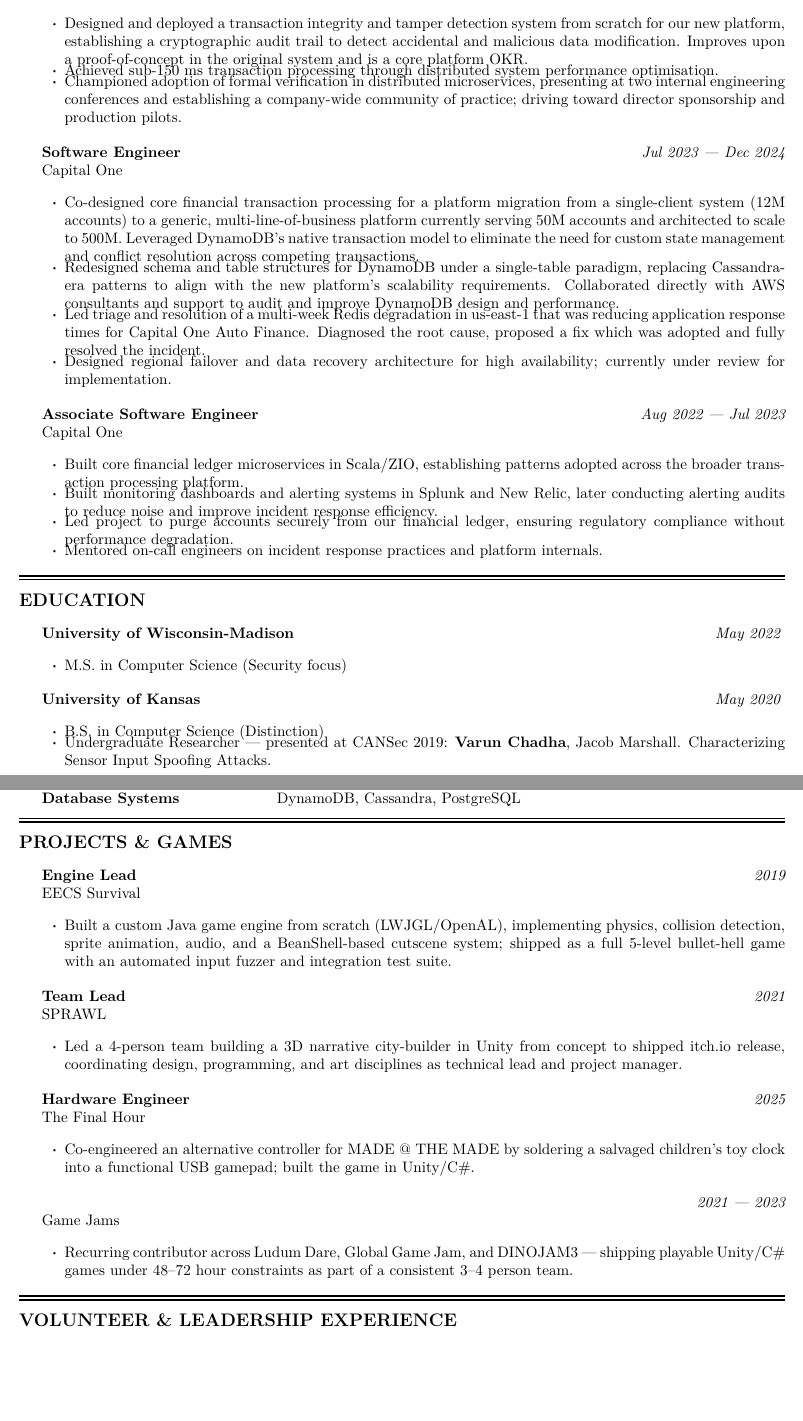
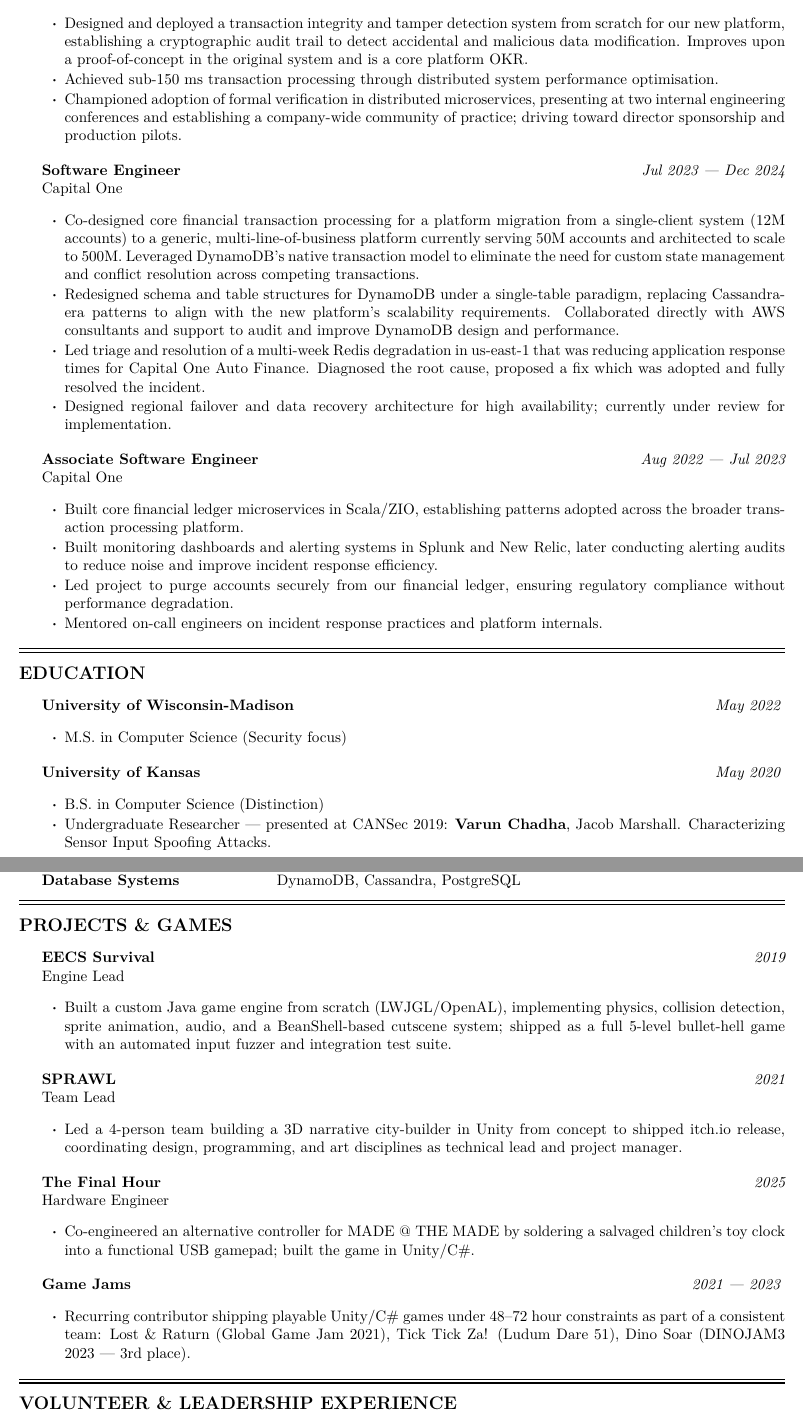
Before and after one commit to vchadha/cv, a LaTeX CV (resume.tex, which reads resume.cls): two parts of pages 1 and 2 of 2, joined at a grey line, cut so that both start at the same text, the shorter picture padded with empty space. Compiled offline with pdfLaTeX.

Commit message:
Fix padding and add links

```diff
--- a/resume.cls
+++ b/resume.cls
@@ -128,7 +128,7 @@
   \smallskip
   \begin{list}{$\boldsymbol{\cdot}$}{%
     \leftmargin=1.5em
-    \setlength{\itemsep}{-0.5em}
+    \setlength{\itemsep}{0.1em}
     \setlength{\parsep}{0pt}
     \setlength{\topsep}{0pt}
   }%
--- a/resume.tex
+++ b/resume.tex
@@ -41,7 +41,7 @@
 
 \begin{rSubsection}{}{May 2020}{University of Kansas}{}
 \item B.S. in Computer Science (Distinction)
-\item Undergraduate Researcher --- presented at CANSec 2019: \textbf{Varun Chadha}, Jacob Marshall. Characterizing Sensor Input Spoofing Attacks.
+\item Undergraduate Researcher --- presented at CANSec 2019: {\bfseries Varun Chadha}, Jacob Marshall. Characterizing Sensor Input Spoofing Attacks.
 \end{rSubsection}
 
 \end{rSection}
@@ -73,20 +73,20 @@
 
 \begin{rSection}{Projects \& Games}
 
-\begin{rSubsection}{EECS Survival}{2019}{Engine Lead}{}
+\begin{rSubsection}{Engine Lead}{2019}{\href{https://github.com/justinro-underscore/EECSurvival-Game}{EECS Survival}}{}
 \item Built a custom Java game engine from scratch (LWJGL/OpenAL), implementing physics, collision detection, sprite animation, audio, and a BeanShell-based cutscene system; shipped as a full 5-level bullet-hell game with an automated input fuzzer and integration test suite.
 \end{rSubsection}
 
-\begin{rSubsection}{SPRAWL}{2021}{Team Lead}{}
-\item Led a 4-person team building a 3D narrative city-builder in Unity from concept to \href{https://chemelia.itch.io/sprawl}{shipped itch.io release}, coordinating design, programming, and art disciplines as technical lead and project manager.
+\begin{rSubsection}{Team Lead}{2021}{\href{https://chemelia.itch.io/sprawl}{SPRAWL}}{}
+\item Led a 4-person team building a 3D narrative city-builder in Unity from concept to shipped itch.io release, coordinating design, programming, and art disciplines as technical lead and project manager.
 \end{rSubsection}
 
-\begin{rSubsection}{The Final Hour}{2025}{Hardware Engineer}{}
+\begin{rSubsection}{Hardware Engineer}{2025}{\href{https://clayxavier.itch.io/the-final-hour}{The Final Hour}}{}
 \item Co-engineered an alternative controller for MADE @ THE MADE by soldering a salvaged children's toy clock into a functional USB gamepad; built the game in Unity/C\#.
 \end{rSubsection}
 
-\begin{rSubsection}{Game Jams}{2021 --- 2023}{}{}
-\item Recurring contributor across Ludum Dare, Global Game Jam, and DINOJAM3 --- shipping playable Unity/C\# games under 48--72 hour constraints as part of a consistent 3--4 person team.
+\begin{rSubsection}{}{2021 --- 2023}{Game Jams}{}
+\item Recurring contributor shipping playable Unity/C\# games under 48--72 hour constraints as part of a consistent team: \href{https://justinro-underscore.itch.io/lost-raturn}{Lost \& Raturn} (Global Game Jam 2021), \href{https://justinro-underscore.itch.io/tick-tick-za}{Tick Tick Za!} (Ludum Dare 51), \href{https://justinro-underscore.itch.io/dino-soar}{Dino Soar} (DINOJAM3 2023 --- 3rd place).
 \end{rSubsection}
 
 \end{rSection}
```
Also changed, not shown: resume.tex (2 more changed lines).
